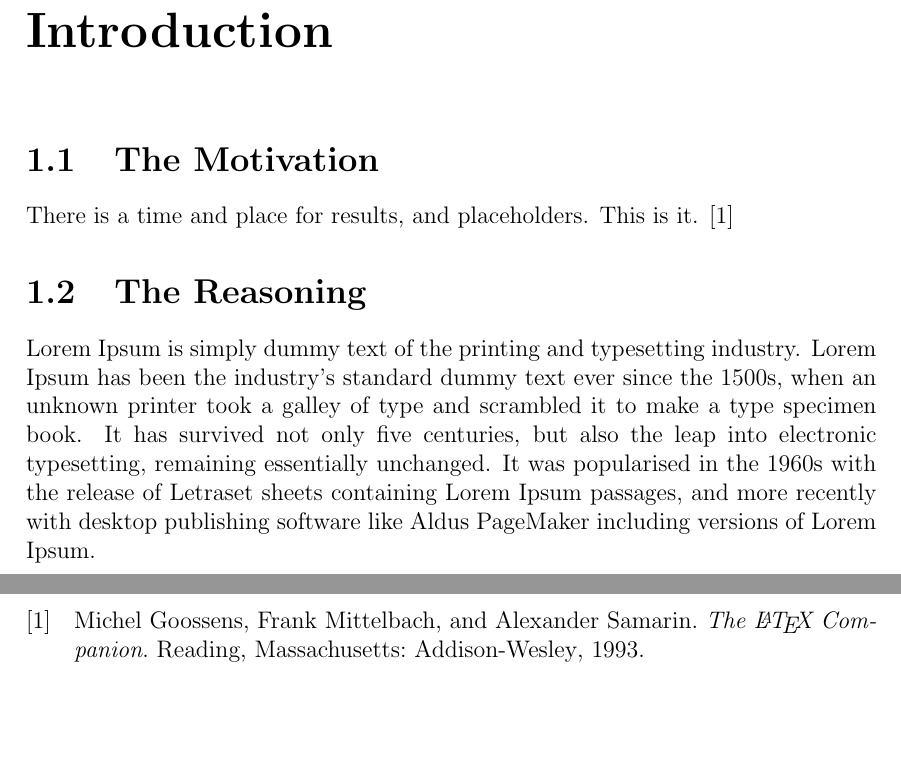
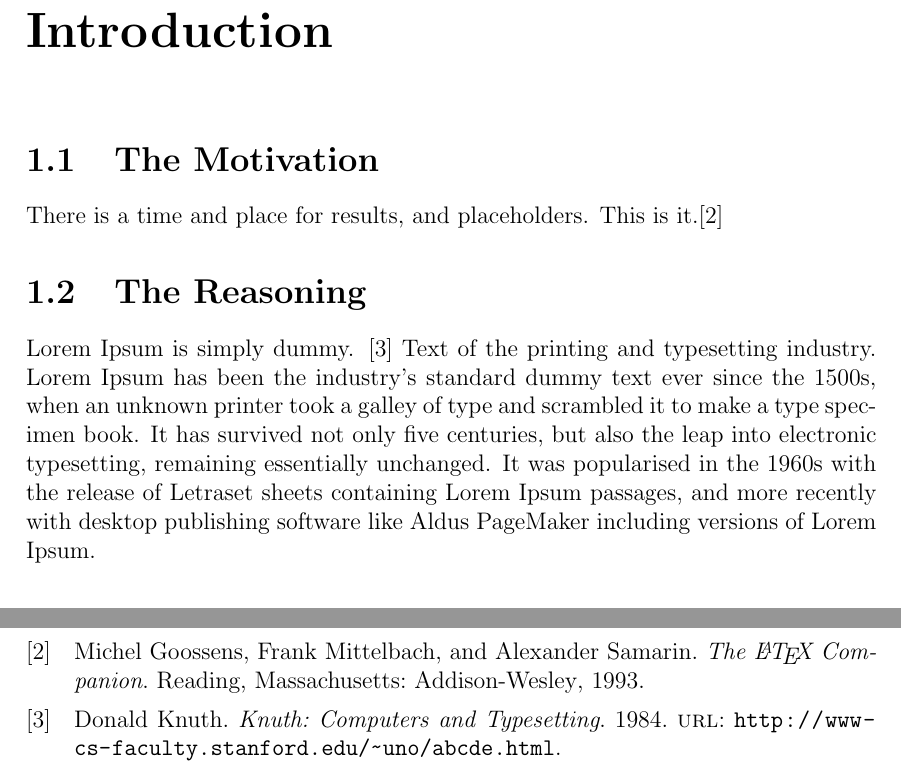
Before and after one commit to jmercouris/networkt, a LaTeX thesis (report/root.tex, which reads report/chapters/introduction.tex): two parts of pages 9 and 14 of 14, joined at a grey line, cut so that both start at the same text, the shorter picture padded with empty space. Compiled offline with pdfLaTeX.

Commit message:
Rendering bibliography properly

```diff
--- a/report/chapters/introduction.tex
+++ b/report/chapters/introduction.tex
@@ -1,8 +1,7 @@
 \section{The Motivation}
-There is a time and place for results, and placeholders. This is it.
-\cite{latexcompanion}
+There is a time and place for results, and placeholders. This is it.\cite{latexcompanion}
 \section{The Reasoning}
-Lorem Ipsum is simply dummy text of the printing and typesetting industry. Lorem Ipsum has been the industry's standard dummy text ever since the 1500s, when an unknown printer took a galley of type and scrambled it to make a type specimen book. It has survived not only five centuries, but also the leap into electronic typesetting, remaining essentially unchanged. It was popularised in the 1960s with the release of Letraset sheets containing Lorem Ipsum passages, and more recently with desktop publishing software like Aldus PageMaker including versions of Lorem Ipsum.
+Lorem Ipsum is simply dummy. \cite{knuthwebsite} Text of the printing and typesetting industry. Lorem Ipsum has been the industry's standard dummy text ever since the 1500s, when an unknown printer took a galley of type and scrambled it to make a type specimen book. It has survived not only five centuries, but also the leap into electronic typesetting, remaining essentially unchanged. It was popularised in the 1960s with the release of Letraset sheets containing Lorem Ipsum passages, and more recently with desktop publishing software like Aldus PageMaker including versions of Lorem Ipsum.
 \section{The Reasoning About Citations}
 Lorem Ipsum is simply dummy text of the printing and typesetting industry. Lorem Ipsum has been the industry's standard dummy text ever since the 1500s, when an unknown printer took a galley of type and scrambled it to make a type specimen book. It has survived not only five centuries, but also the leap into electronic typesetting, remaining essentially unchanged. It was popularised in the 1960s with the release of Letraset sheets containing Lorem Ipsum passages, and more recently with desktop publishing software like Aldus PageMaker including versions of Lorem Ipsum.
 \section{The Reasoning}
--- a/report/root.tex
+++ b/report/root.tex
@@ -2,10 +2,11 @@
 \usepackage[a4paper,width=150mm,top=25mm,bottom=25mm]{geometry}
 \usepackage[utf8]{inputenc}
 \usepackage{graphicx}
-\graphicspath{ {images/} }
+\graphicspath{ {images/} } % Set Graphics Path to Images directory
 \usepackage{fancyhdr}
 \pagestyle{fancy}
-\usepackage{biblatex}
+\usepackage[backend=bibtex]{biblatex}
+\nocite{*} % Show All References, Cited or not
 \addbibresource{references.bib}
 
 \title{
```
